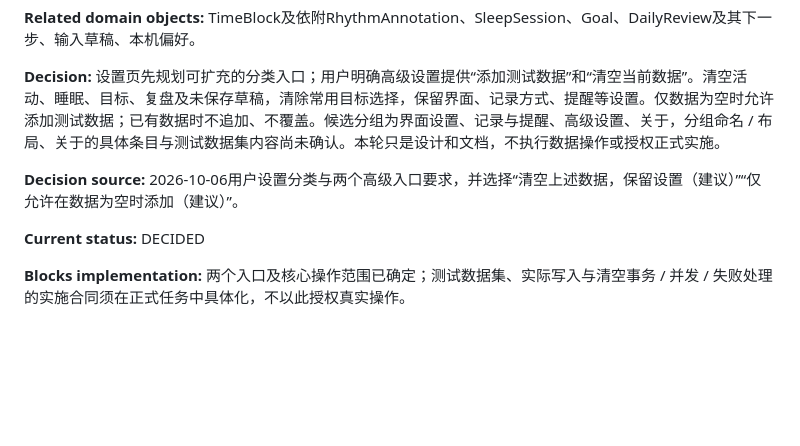
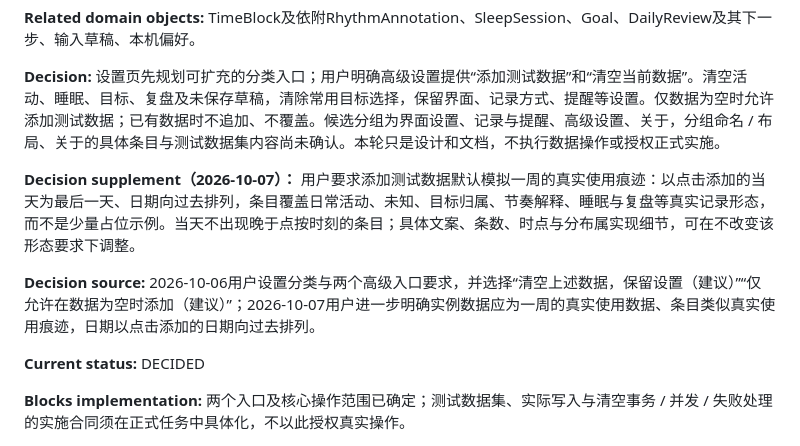
Before and after one commit to XkyeTokiya/TimePetLedger, a Markdown page: docs/domain/OPEN_QUESTIONS.md, the part around the change. GitHub-like rendering; blank space fills up the shorter version.

Commit message:
docs: record the Q-034 sample data decision
Note that the advanced-settings sample data should simulate a week of
realistic usage traces ending on the click day, as the user decided on
2026-10-07.

```diff
--- a/docs/domain/OPEN_QUESTIONS.md
+++ b/docs/domain/OPEN_QUESTIONS.md
@@ -654,7 +654,9 @@
 
 **Decision:** 设置页先规划可扩充的分类入口；用户明确高级设置提供“添加测试数据”和“清空当前数据”。清空活动、睡眠、目标、复盘及未保存草稿，清除常用目标选择，保留界面、记录方式、提醒等设置。仅数据为空时允许添加测试数据；已有数据时不追加、不覆盖。候选分组为界面设置、记录与提醒、高级设置、关于，分组命名 / 布局、关于的具体条目与测试数据集内容尚未确认。本轮只是设计和文档，不执行数据操作或授权正式实施。
 
-**Decision source:** 2026-10-06用户设置分类与两个高级入口要求，并选择“清空上述数据，保留设置（建议）”“仅允许在数据为空时添加（建议）”。
+**Decision supplement（2026-10-07）：** 用户要求添加测试数据默认模拟一周的真实使用痕迹：以点击添加的当天为最后一天、日期向过去排列，条目覆盖日常活动、未知、目标归属、节奏解释、睡眠与复盘等真实记录形态，而不是少量占位示例。当天不出现晚于点按时刻的条目；具体文案、条数、时点与分布属实现细节，可在不改变该形态要求下调整。
+
+**Decision source:** 2026-10-06用户设置分类与两个高级入口要求，并选择“清空上述数据，保留设置（建议）”“仅允许在数据为空时添加（建议）”；2026-10-07用户进一步明确实例数据应为一周的真实使用数据、条目类似真实使用痕迹，日期以点击添加的日期向过去排列。
 
 **Current status:** DECIDED
 
```
